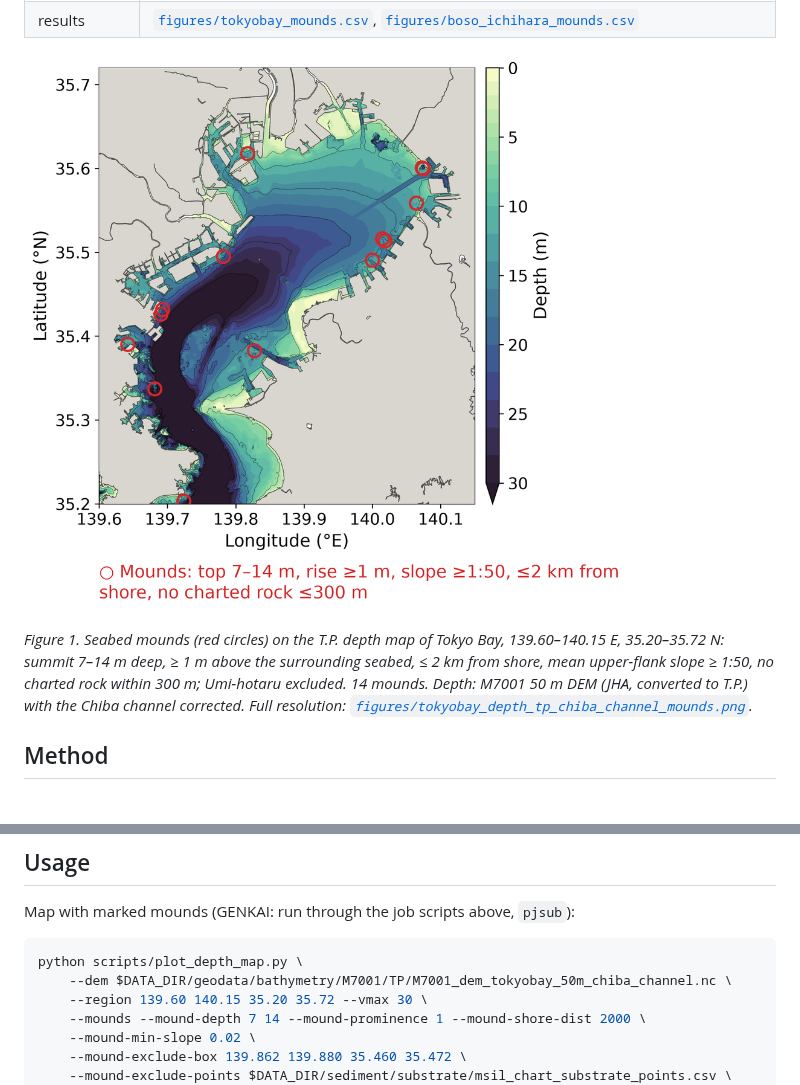
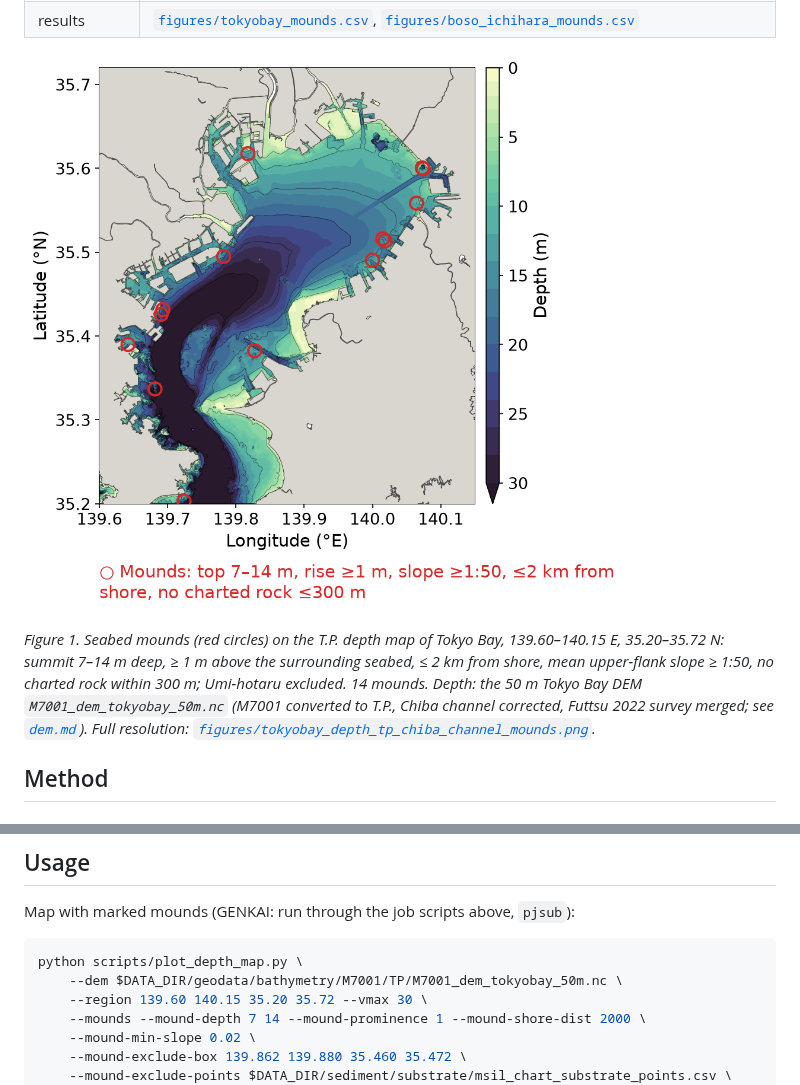
Before and after one commit to estuarine-utokyo/topobathy, a Markdown page: docs/mounds.md, 2 parts joined by grey strips. Drawn GitHub-style; pictures changed too: docs/figures/mounds/tokyobay_mounds_medium.png.

````diff
--- a/docs/mounds.md
+++ b/docs/mounds.md
@@ -18,8 +18,8 @@ an argument; nothing is specific to Tokyo Bay.
 *Figure 1. Seabed mounds (red circles) on the T.P. depth map of Tokyo Bay, 139.60–140.15 E,
 35.20–35.72 N: summit 7–14 m deep, ≥ 1 m above the surrounding seabed, ≤ 2 km from
 shore, mean upper-flank slope ≥ 1:50, no charted rock within 300 m; Umi-hotaru excluded.
-14 mounds. Depth: M7001 50 m DEM (JHA, converted to T.P.) with the Chiba channel
-corrected. Full resolution: [`figures/tokyobay_depth_tp_chiba_channel_mounds.png`](figures/tokyobay_depth_tp_chiba_channel_mounds.png).*
+14 mounds. Depth: the 50 m Tokyo Bay DEM `M7001_dem_tokyobay_50m.nc` (M7001 converted to
+T.P., Chiba channel corrected, Futtsu 2022 survey merged; see [`dem.md`](dem.md)). Full resolution: [`figures/tokyobay_depth_tp_chiba_channel_mounds.png`](figures/tokyobay_depth_tp_chiba_channel_mounds.png).*
 
 ## Method
 
@@ -91,7 +91,7 @@ Map with marked mounds (GENKAI: run through the job scripts above, `pjsub`):
 
 ```bash
 python scripts/plot_depth_map.py \
-    --dem $DATA_DIR/geodata/bathymetry/M7001/TP/M7001_dem_tokyobay_50m_chiba_channel.nc \
+    --dem $DATA_DIR/geodata/bathymetry/M7001/TP/M7001_dem_tokyobay_50m.nc \
     --region 139.60 140.15 35.20 35.72 --vmax 30 \
     --mounds --mound-depth 7 14 --mound-prominence 1 --mound-shore-dist 2000 \
     --mound-min-slope 0.02 \
````
Also changed, not shown: docs/dem.md (+12 -5 lines), docs/figures/futtsu_merge_compare.png (added), docs/figures/tokyobay_depth_tp_chiba_channel.png, docs/figures/tokyobay_depth_tp_chiba_channel_boso_box.png, docs/figures/tokyobay_depth_tp_chiba_channel_mounds.png, 4 other files.
